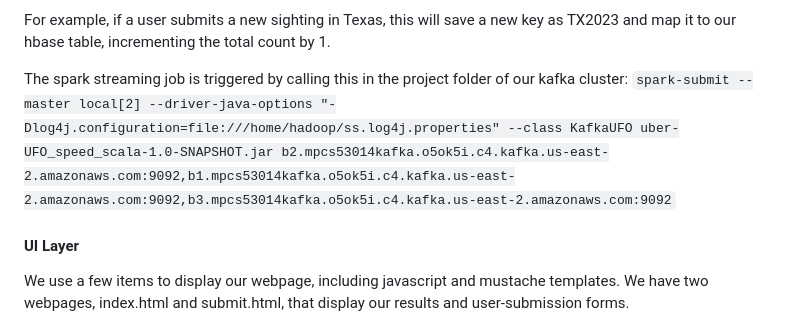
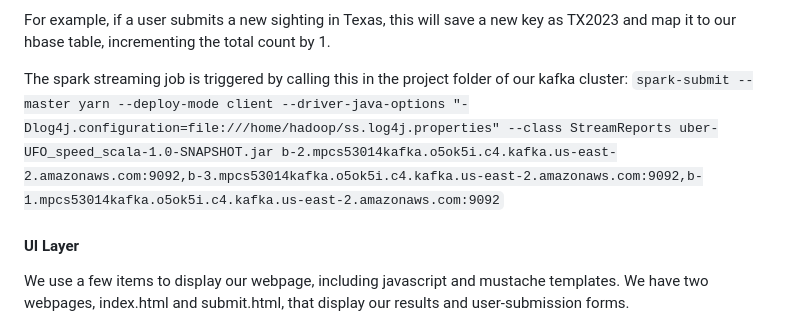
Before and after one commit to ashkanray/UFO-Tracking, a Markdown page: README.md, the part around the change. Rendered like a GitHub page.

````diff
--- a/README.md
+++ b/README.md
@@ -69,7 +69,7 @@
 For example, if a user submits a new sighting in Texas, this will save a new key as TX2023 and map it to our hbase table, incrementing the total count by 1.
 
 The spark streaming job is triggered by calling this in the project folder of our kafka cluster:
-```spark-submit --master local[2] --driver-java-options "-Dlog4j.configuration=file:///home/hadoop/ss.log4j.properties" --class KafkaUFO uber-UFO_speed_scala-1.0-SNAPSHOT.jar b2.mpcs53014kafka.o5ok5i.c4.kafka.us-east-2.amazonaws.com:9092,b1.mpcs53014kafka.o5ok5i.c4.kafka.us-east-2.amazonaws.com:9092,b3.mpcs53014kafka.o5ok5i.c4.kafka.us-east-2.amazonaws.com:9092```
+```spark-submit --master yarn --deploy-mode client --driver-java-options "-Dlog4j.configuration=file:///home/hadoop/ss.log4j.properties" --class StreamReports uber-UFO_speed_scala-1.0-SNAPSHOT.jar b-2.mpcs53014kafka.o5ok5i.c4.kafka.us-east-2.amazonaws.com:9092,b-3.mpcs53014kafka.o5ok5i.c4.kafka.us-east-2.amazonaws.com:9092,b-1.mpcs53014kafka.o5ok5i.c4.kafka.us-east-2.amazonaws.com:9092```
 
 #### UI Layer
 We use a few items to display our webpage, including javascript and mustache templates. We have two webpages, index.html and submit.html,
````
